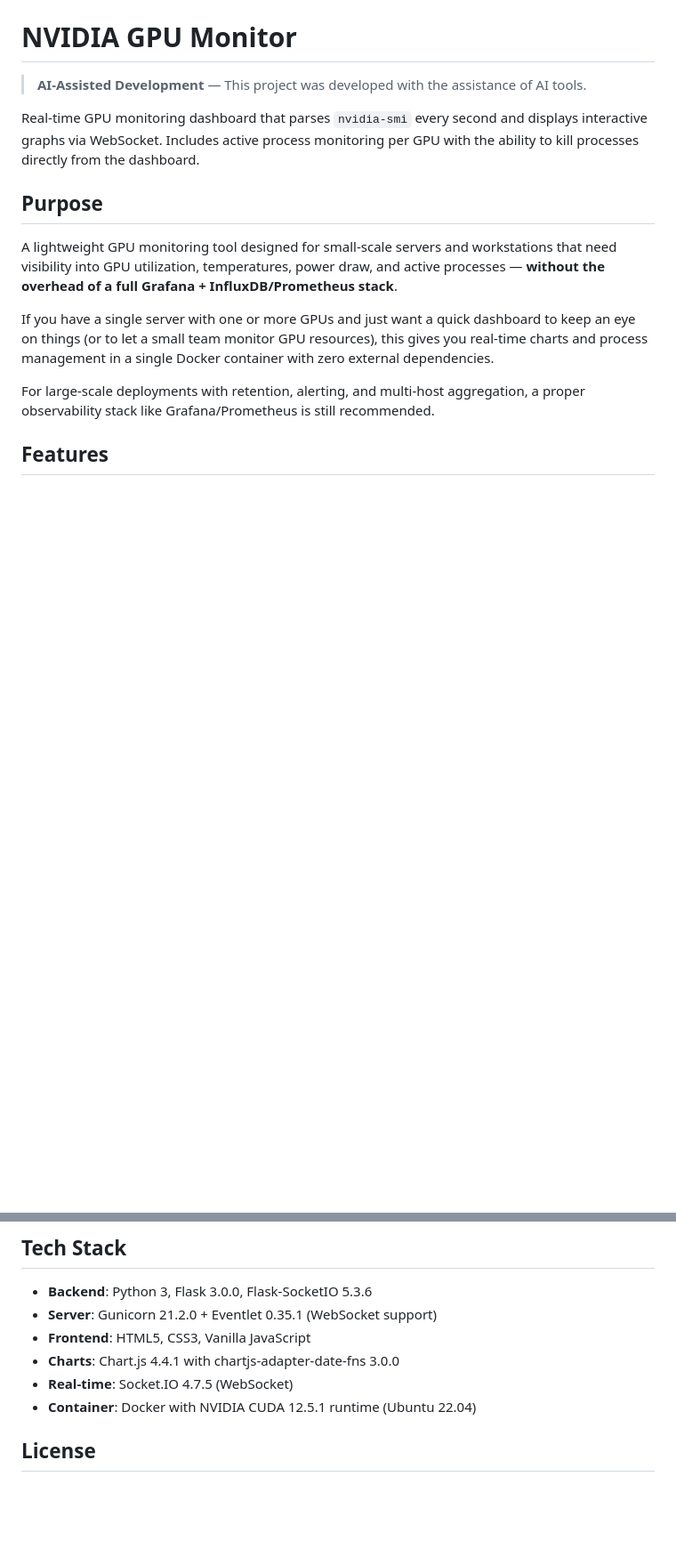
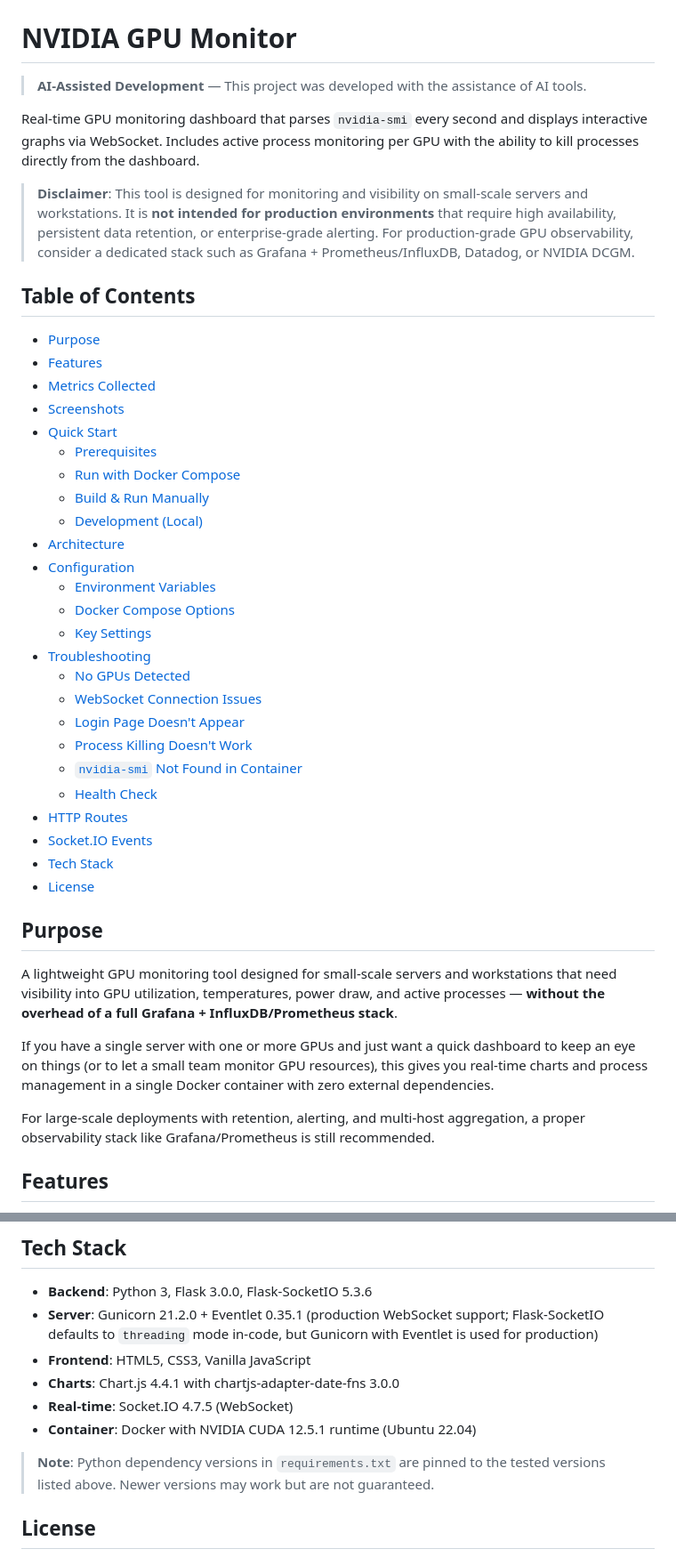
Before and after one commit to zerty/nvidiagraph, a Markdown page: README.md, 2 parts joined by grey strips. Shown at 89% size. Drawn GitHub-style; blank space fills up the shorter version.

Commit message:
README again

```diff
--- a/README.md
+++ b/README.md
@@ -3,6 +3,36 @@
 > **AI-Assisted Development** — This project was developed with the assistance of AI tools.
 
 Real-time GPU monitoring dashboard that parses `nvidia-smi` every second and displays interactive graphs via WebSocket. Includes active process monitoring per GPU with the ability to kill processes directly from the dashboard.
+
+> **Disclaimer**: This tool is designed for monitoring and visibility on small-scale servers and workstations. It is **not intended for production environments** that require high availability, persistent data retention, or enterprise-grade alerting. For production-grade GPU observability, consider a dedicated stack such as Grafana + Prometheus/InfluxDB, Datadog, or NVIDIA DCGM.
+
+## Table of Contents
+
+- [Purpose](#purpose)
+- [Features](#features)
+- [Metrics Collected](#metrics-collected)
+- [Screenshots](#screenshots)
+- [Quick Start](#quick-start)
+  - [Prerequisites](#prerequisites)
+  - [Run with Docker Compose](#run-with-docker-compose)
+  - [Build & Run Manually](#build--run-manually)
+  - [Development (Local)](#development-local)
+- [Architecture](#architecture)
+- [Configuration](#configuration)
+  - [Environment Variables](#environment-variables)
+  - [Docker Compose Options](#docker-compose-options)
+  - [Key Settings](#key-settings)
+- [Troubleshooting](#troubleshooting)
+  - [No GPUs Detected](#no-gpus-detected)
+  - [WebSocket Connection Issues](#websocket-connection-issues)
+  - [Login Page Doesn't Appear](#login-page-doesnt-appear)
+  - [Process Killing Doesn't Work](#process-killing-doesnt-work)
+  - [`nvidia-smi` Not Found in Container](#nvidia-smi-not-found-in-container)
+  - [Health Check](#health-check)
+- [HTTP Routes](#http-routes)
+- [Socket.IO Events](#socketio-events)
+- [Tech Stack](#tech-stack)
+- [License](#license)
 
 ## Purpose
 
@@ -203,11 +280,13 @@ The Dockerfile uses the `nvidia/cuda:12.5.1-runtime-ubuntu22.04` base image whic
 ## Tech Stack
 
 - **Backend**: Python 3, Flask 3.0.0, Flask-SocketIO 5.3.6
-- **Server**: Gunicorn 21.2.0 + Eventlet 0.35.1 (WebSocket support)
+- **Server**: Gunicorn 21.2.0 + Eventlet 0.35.1 (production WebSocket support; Flask-SocketIO defaults to `threading` mode in-code, but Gunicorn with Eventlet is used for production)
 - **Frontend**: HTML5, CSS3, Vanilla JavaScript
 - **Charts**: Chart.js 4.4.1 with chartjs-adapter-date-fns 3.0.0
 - **Real-time**: Socket.IO 4.7.5 (WebSocket)
 - **Container**: Docker with NVIDIA CUDA 12.5.1 runtime (Ubuntu 22.04)
 
+> **Note**: Python dependency versions in `requirements.txt` are pinned to the tested versions listed above. Newer versions may work but are not guaranteed.
+
 ## License
 
```
Also changed, not shown: other parts of README.md (+73 -26 lines).
